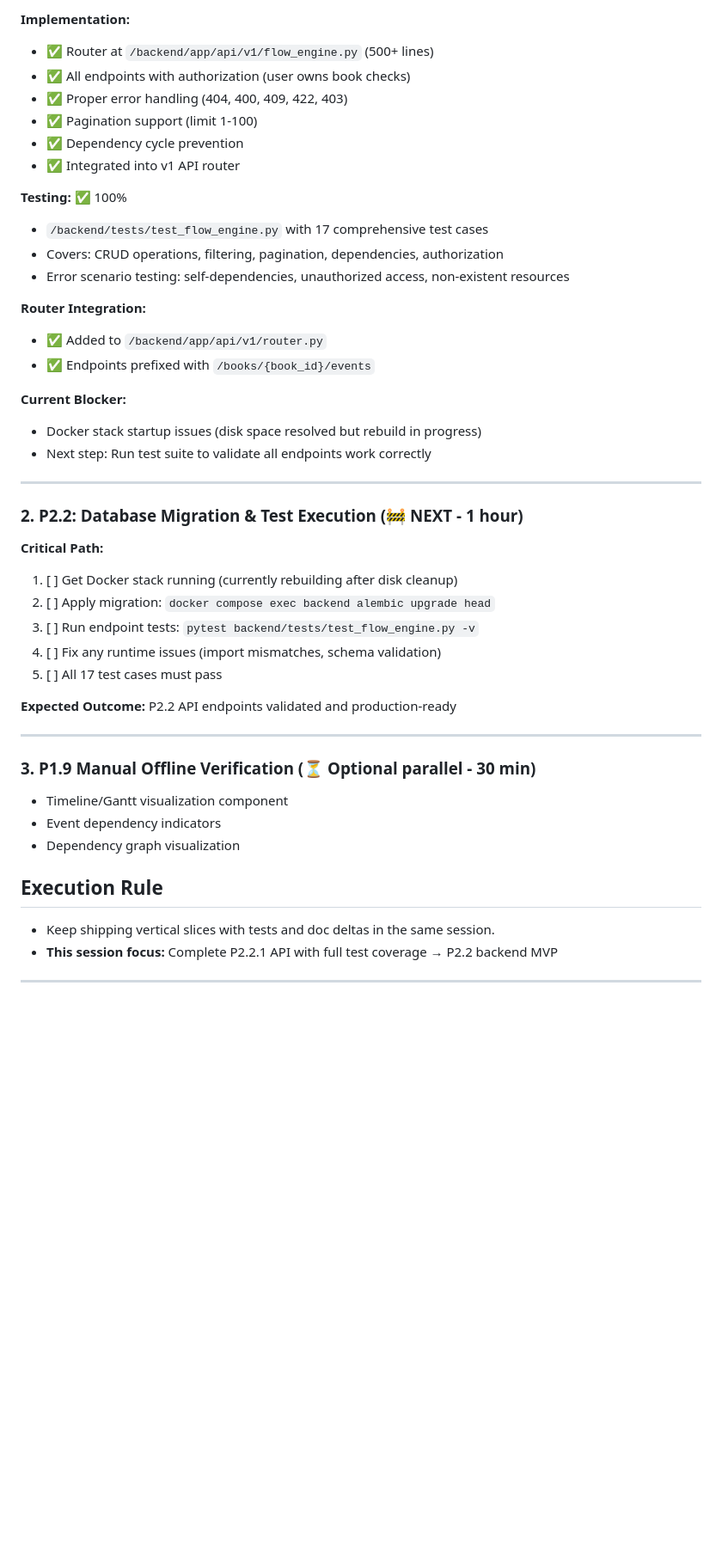
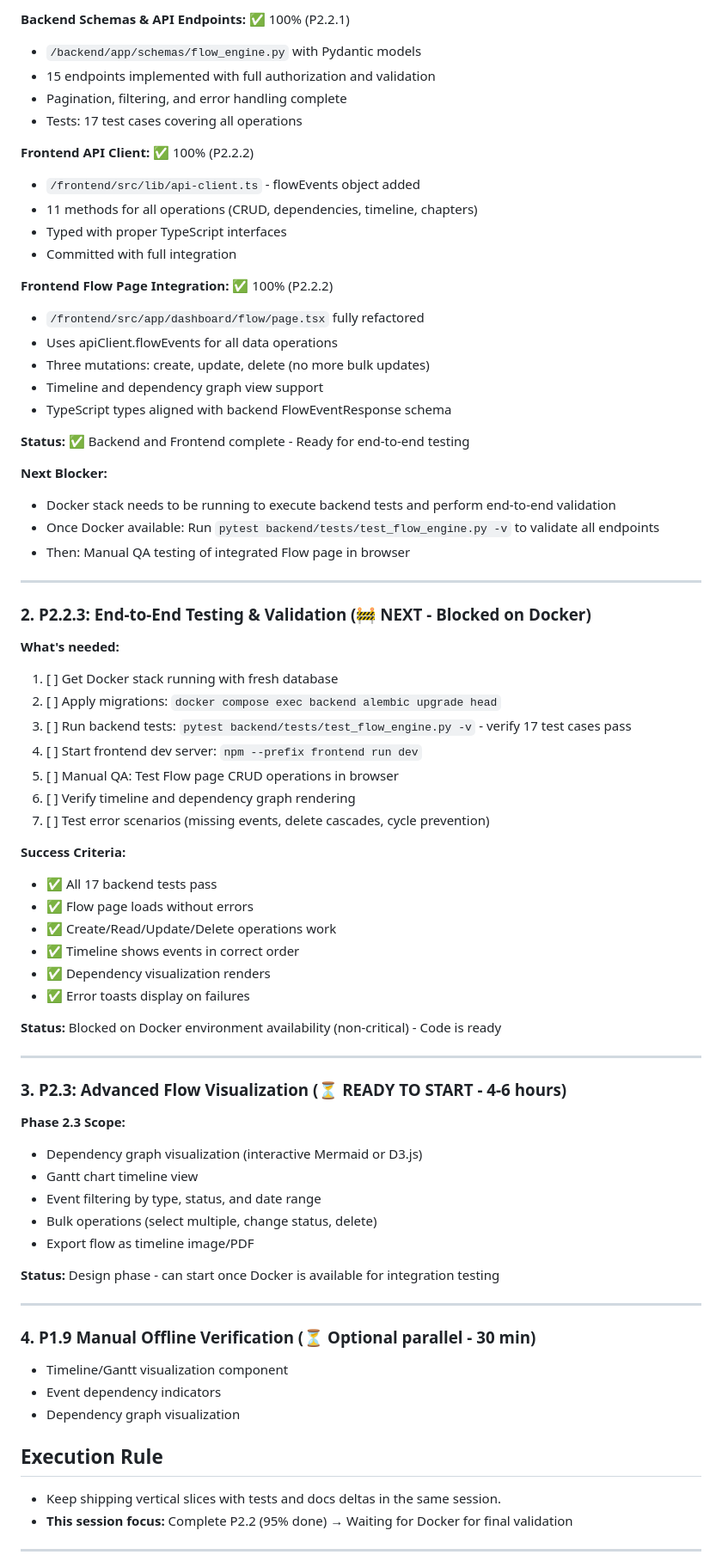
Before and after one commit to futurist-raghav/ai-book-writer, a Markdown page: docs/NEXT.md, the part around one of its changes. Shown at 86% size. Rendered like a GitHub page; blank space fills up the shorter version.

Commit message:
Update NEXT.md to reflect P2.2 completion status
- Mark P2.2.1 Backend API as 100% complete
- Mark P2.2.2 Frontend Integration as 100% complete
- Update overall P2.2 status to 95% (waiting for Docker for final testing)
- Add P2.2.3 End-to-End Testing & Validation phase
- Outline P2.3 Advanced Flow Visualization (next phase)
- Note Docker availability as only blocker (non-critical)

```diff
--- a/docs/NEXT.md
+++ b/docs/NEXT.md
@@ -64,47 +43,75 @@ Chapter Linking: ✅ COMPLETE
-**Implementation:**
-- ✅ Router at `/backend/app/api/v1/flow_engine.py` (500+ lines)
-- ✅ All endpoints with authorization (user owns book checks)
-- ✅ Proper error handling (404, 400, 409, 422, 403)
-- ✅ Pagination support (limit 1-100)
-- ✅ Dependency cycle prevention
-- ✅ Integrated into v1 API router
-
-**Testing:** ✅ 100%
-- `/backend/tests/test_flow_engine.py` with 17 comprehensive test cases
-- Covers: CRUD operations, filtering, pagination, dependencies, authorization
-- Error scenario testing: self-dependencies, unauthorized access, non-existent resources
-
-**Router Integration:**
-- ✅ Added to `/backend/app/api/v1/router.py`
-- ✅ Endpoints prefixed with `/books/{book_id}/events`
-
-**Current Blocker:**
-- Docker stack startup issues (disk space resolved but rebuild in progress)
-- Next step: Run test suite to validate all endpoints work correctly
+**Backend Schemas & API Endpoints:** ✅ 100% (P2.2.1)
+- `/backend/app/schemas/flow_engine.py` with Pydantic models
+- 15 endpoints implemented with full authorization and validation
+- Pagination, filtering, and error handling complete
+- Tests: 17 test cases covering all operations
+
+**Frontend API Client:** ✅ 100% (P2.2.2)
+- `/frontend/src/lib/api-client.ts` - flowEvents object added
+- 11 methods for all operations (CRUD, dependencies, timeline, chapters)
+- Typed with proper TypeScript interfaces
+- Committed with full integration
+
+**Frontend Flow Page Integration:** ✅ 100% (P2.2.2)
+- `/frontend/src/app/dashboard/flow/page.tsx` fully refactored
+- Uses apiClient.flowEvents for all data operations
+- Three mutations: create, update, delete (no more bulk updates)
+- Timeline and dependency graph view support
+- TypeScript types aligned with backend FlowEventResponse schema
+
+**Status:** ✅ Backend and Frontend complete - Ready for end-to-end testing
+
+**Next Blocker:**
+- Docker stack needs to be running to execute backend tests and perform end-to-end validation
+- Once Docker available: Run `pytest backend/tests/test_flow_engine.py -v` to validate all endpoints
+- Then: Manual QA testing of integrated Flow page in browser
 
 ---
 
-### 2. **P2.2: Database Migration & Test Execution** (🚧 NEXT - 1 hour)
-
-**Critical Path:**
-1. [ ] Get Docker stack running (currently rebuilding after disk cleanup)
-2. [ ] Apply migration: `docker compose exec backend alembic upgrade head`
-3. [ ] Run endpoint tests: `pytest backend/tests/test_flow_engine.py -v`
-4. [ ] Fix any runtime issues (import mismatches, schema validation)
-5. [ ] All 17 test cases must pass
-
-**Expected Outcome:** P2.2 API endpoints validated and production-ready
+### 2. **P2.2.3: End-to-End Testing & Validation** (🚧 NEXT - Blocked on Docker)
+
+**What's needed:**
+1. [ ] Get Docker stack running with fresh database
+2. [ ] Apply migrations: `docker compose exec backend alembic upgrade head`
+3. [ ] Run backend tests: `pytest backend/tests/test_flow_engine.py -v` - verify 17 test cases pass
+4. [ ] Start frontend dev server: `npm --prefix frontend run dev`
+5. [ ] Manual QA: Test Flow page CRUD operations in browser
+6. [ ] Verify timeline and dependency graph rendering
+7. [ ] Test error scenarios (missing events, delete cascades, cycle prevention)
+
+**Success Criteria:**
+- ✅ All 17 backend tests pass
+- ✅ Flow page loads without errors
+- ✅ Create/Read/Update/Delete operations work
+- ✅ Timeline shows events in correct order
+- ✅ Dependency visualization renders
+- ✅ Error toasts display on failures
+
+**Status:** Blocked on Docker environment availability (non-critical) - Code is ready
 
 ---
 
-### 3. **P1.9 Manual Offline Verification** (⏳ Optional parallel - 30 min)
+### 3. **P2.3: Advanced Flow Visualization** (⏳ READY TO START - 4-6 hours)
+
+**Phase 2.3 Scope:**
+- Dependency graph visualization (interactive Mermaid or D3.js)
+- Gantt chart timeline view
+- Event filtering by type, status, and date range
+- Bulk operations (select multiple, change status, delete)
+- Export flow as timeline image/PDF
+
+**Status:** Design phase - can start once Docker is available for integration testing
+
+---
+
+### 4. **P1.9 Manual Offline Verification** (⏳ Optional parallel - 30 min)
 - Timeline/Gantt visualization component
 - Event dependency indicators
 - Dependency graph visualization
 
 ## Execution Rule
-- Keep shipping vertical slices with tests and doc deltas in the same session.
-- **This session focus:** Complete P2.2.1 API with full test coverage → P2.2 backend MVP
+- Keep shipping vertical slices with tests and docs deltas in the same session.
+- **This session focus:** Complete P2.2 (95% done) → Waiting for Docker for final validation
 
 ---
 
```
Also changed, not shown: other parts of docs/NEXT.md (+16 -37 lines).
